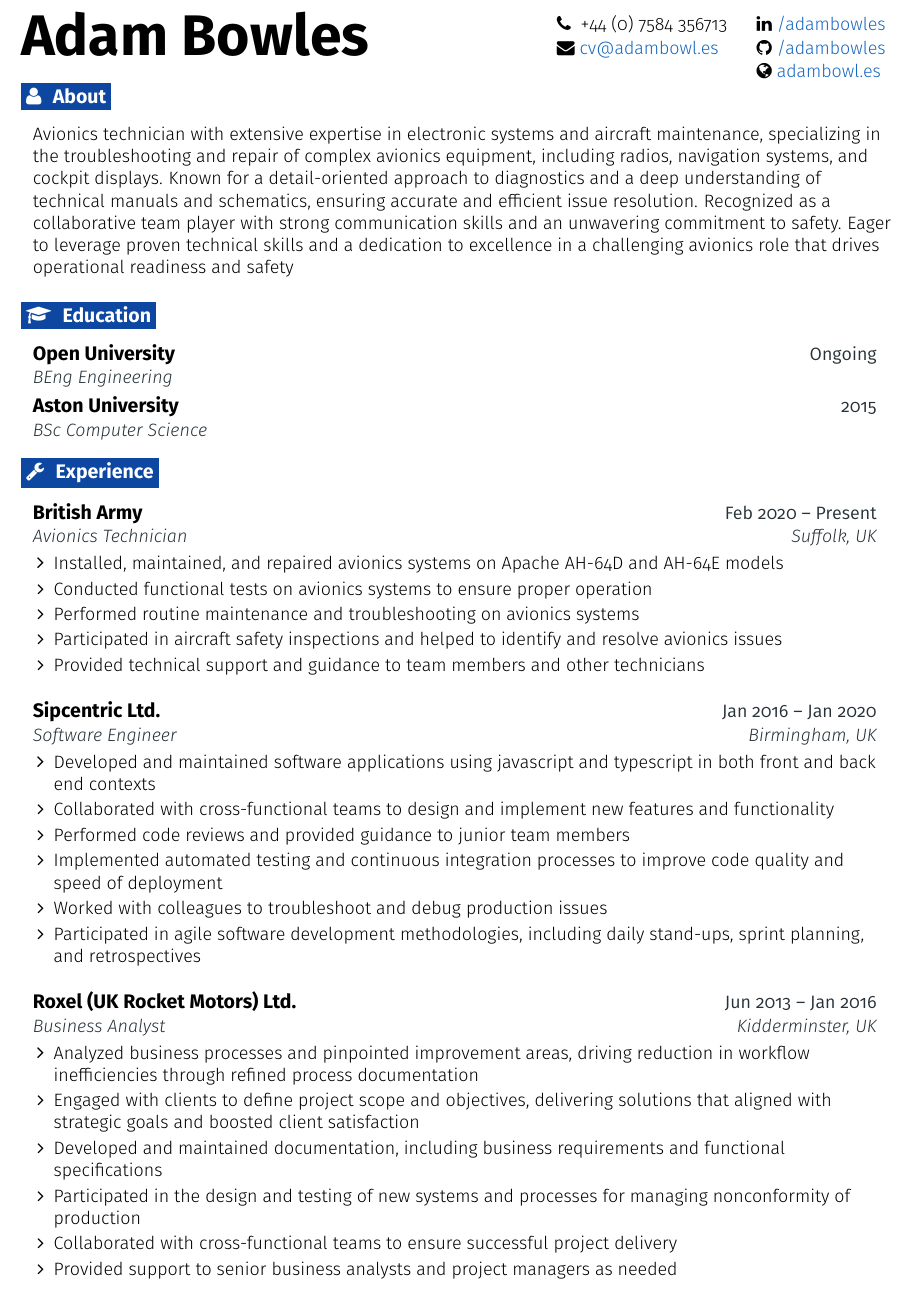
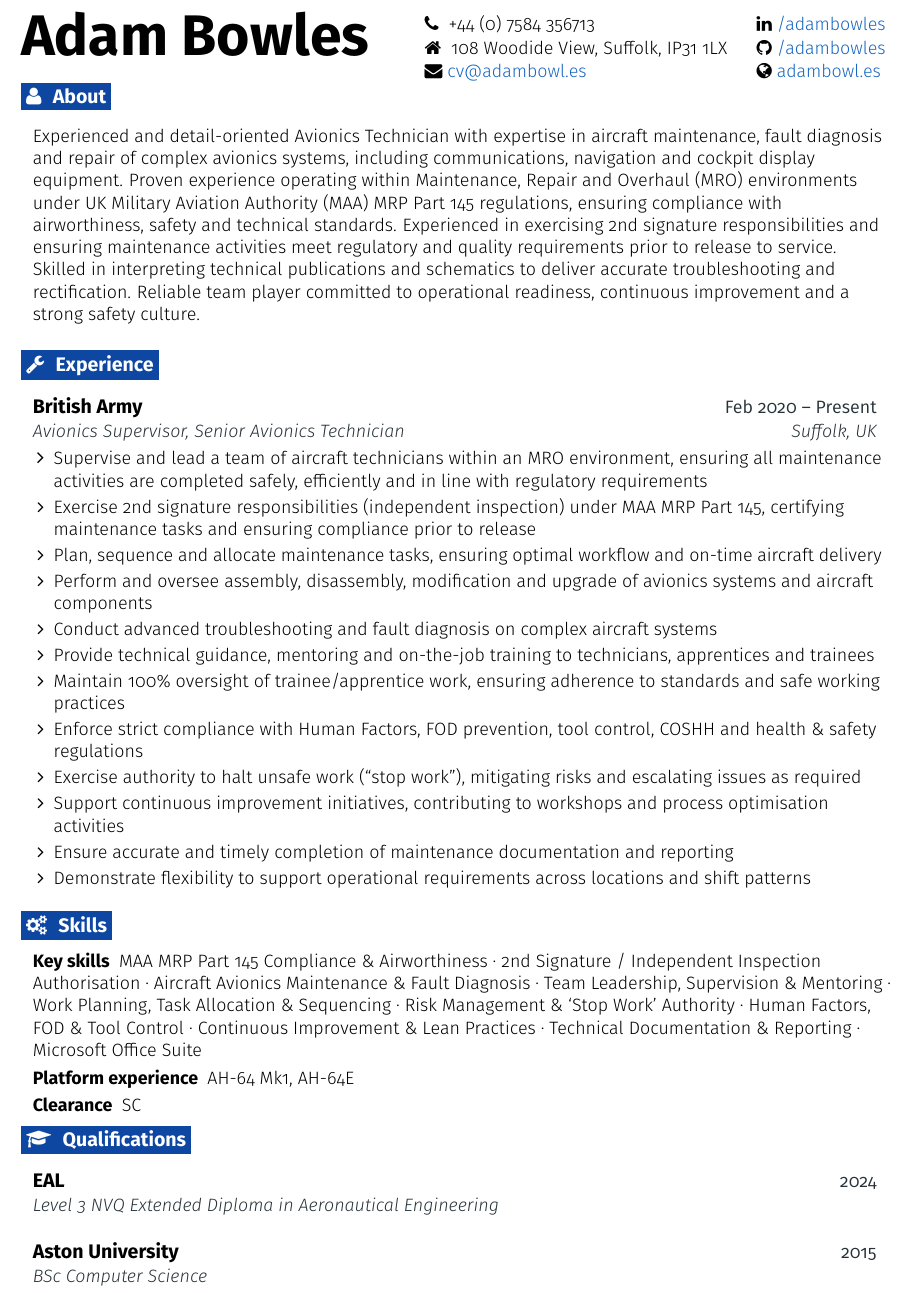
Before and after one commit to adambowles/cv, a LaTeX document (main.tex): part of the page, cut so that both start at the same text. Compiled offline with pdfLaTeX.

Commit message:
Update main.tex

```diff
--- a/main.tex
+++ b/main.tex
@@ -35,6 +35,9 @@
 \def \phoneicon {\faPhone}
 \def \phonetext {+44 (0) 7584 356713}
 
+\def \addressicon {\faHome}
+\def \addresstext {108 Woodide View, Suffolk, IP31 1LX}
+
 \def \emailicon {\faEnvelope}
 \def \emaillink {mailto:cv@adambowl.es}
 \def \emailtext {cv@adambowl.es}
@@ -65,6 +68,7 @@
 % Defines to make listing easier
 \def \linkedin {\linkedinicon \hspace{3pt}\href{\linkedinlink}{\linkedintext}}
 \def \phone {\phoneicon \hspace{3pt}{ \phonetext}}
+\def \address {\addressicon \hspace{3pt}{ \addresstext}}
 \def \email {\emailicon \hspace{3pt}\href{\emaillink}{\emailtext}}
 \def \github {\githubicon \hspace{3pt}\href{\githublink}{\githubtext}}
 \def \website {\websiteicon \hspace{3pt}\href{\websitelink}{\websitetext}}
@@ -186,27 +190,15 @@
 
 %---------------------------------------------------- HEADER ----------------------------------------------------
 
-\headertype{\linkedin}{\github}{\website}{\phone}{\email}{} % Set the order of items here
+\headertype{\linkedin}{\github}{\website}{\phone}{\address}{\email} % Set the order of items here
 \vspace{-10pt} % Set a negative value to push the body up, and the opposite
 
 %-------------------------------------------------- ABOUT --------------------------------------------------
 \section{\faUser}{About}
 
   \resumeEntryStart
-    \resumeEntryBio{Avionics technician with extensive expertise in electronic systems and aircraft maintenance, specializing in the troubleshooting and repair of complex avionics equipment, including radios, navigation systems, and cockpit displays. Known for a detail-oriented approach to diagnostics and a deep understanding of technical manuals and schematics, ensuring accurate and efficient issue resolution. Recognized as a collaborative team player with strong communication skills and an unwavering commitment to safety. Eager to leverage proven technical skills and a dedication to excellence in a challenging avionics role that drives operational readiness and safety}
+    \resumeEntryBio{Experienced and detail-oriented Avionics Technician with expertise in aircraft maintenance, fault diagnosis and repair of complex avionics systems, including communications, navigation and cockpit display equipment. Proven experience operating within Maintenance, Repair and Overhaul (MRO) environments under UK Military Aviation Authority (MAA) MRP Part 145 regulations, ensuring compliance with airworthiness, safety and technical standards. Experienced in exercising 2nd signature responsibilities and ensuring maintenance activities meet regulatory and quality requirements prior to release to service. Skilled in interpreting technical publications and schematics to deliver accurate troubleshooting and rectification. Reliable team player committed to operational readiness, continuous improvement and a strong safety culture.}
  \resumeEntryEnd
-
-%-------------------------------------------------- EDUCATION --------------------------------------------------
-\section{\faGraduationCap}{Education}
-
-  \resumeEntryStart
-    \resumeEntryTSDL
-      {Open University}{Ongoing}
-      {BEng Engineering}{}
-    \resumeEntryTSDL
-      {Aston University}{2015}
-      {BSc Computer Science}{}
-  \resumeEntryEnd
 
 %-------------------------------------------------- EXPERIENCE --------------------------------------------------
 \section{\faWrench}{Experience}
@@ -214,49 +206,44 @@
   \resumeEntryStart
     \resumeEntryTSDL
       {British Army}{Feb 2020 -- Present}
-      {Avionics Technician}{Suffolk, UK}
+      {Avionics Supervisor, Senior Avionics Technician}{Suffolk, UK}
     \resumeItemListStart
-      \resumeItem {Installed, maintained, and repaired avionics systems on Apache AH-64D and AH-64E models}
-      \resumeItem {Conducted functional tests on avionics systems to ensure proper operation}
-      \resumeItem {Performed routine maintenance and troubleshooting on avionics systems}
-      \resumeItem {Participated in aircraft safety inspections and helped to identify and resolve avionics issues}
-      \resumeItem {Provided technical support and guidance to team members and other technicians}
+      \resumeItem {Supervise and lead a team of aircraft technicians within an MRO environment, ensuring all maintenance activities are completed safely, efficiently and in line with regulatory requirements}
+      \resumeItem {Exercise 2nd signature responsibilities (independent inspection) under MAA MRP Part 145, certifying maintenance tasks and ensuring compliance prior to release}
+      \resumeItem {Plan, sequence and allocate maintenance tasks, ensuring optimal workflow and on-time aircraft delivery}
+      \resumeItem {Perform and oversee assembly, disassembly, modification and upgrade of avionics systems and aircraft components}
+      \resumeItem {Conduct advanced troubleshooting and fault diagnosis on complex aircraft systems}
+      \resumeItem {Provide technical guidance, mentoring and on-the-job training to technicians, apprentices and trainees}
+      \resumeItem {Maintain 100\% oversight of trainee/apprentice work, ensuring adherence to standards and safe working practices}
+      \resumeItem {Enforce strict compliance with Human Factors, FOD prevention, tool control, COSHH and health \& safety regulations}
+      \resumeItem {Exercise authority to halt unsafe work (“stop work”), mitigating risks and escalating issues as required}
+      \resumeItem {Support continuous improvement initiatives, contributing to workshops and process optimisation activities}
+      \resumeItem {Ensure accurate and timely completion of maintenance documentation and reporting}
+      \resumeItem {Demonstrate flexibility to support operational requirements across locations and shift
+patterns}
     \resumeItemListEnd
   \resumeEntryEnd
 
-  \resumeEntryStart
-    \resumeEntryTSDL
-      {Sipcentric Ltd.}{Jan 2016 -- Jan 2020}
-      {Software Engineer}{Birmingham, UK}
-    \resumeItemListStart
-      \resumeItem {Developed and maintained software applications using javascript and typescript in both front and back end contexts}
-      \resumeItem {Collaborated with cross-functional teams to design and implement new features and functionality}
-      \resumeItem {Performed code reviews and provided guidance to junior team members}
-      \resumeItem {Implemented automated testing and continuous integration processes to improve code quality and speed of deployment}
-      \resumeItem {Worked with colleagues to troubleshoot and debug production issues}
-      \resumeItem {Participated in agile software development methodologies, including daily stand-ups, sprint planning, and retrospectives}
-    \resumeItemListEnd
-  \resumeEntryEnd
+%-------------------------------------------------- SKILLS --------------------------------------------------
+\section{\faGears}{Skills}
+ \resumeEntryStart
+  \resumeEntryS{Key skills} {MAA MRP Part 145 Compliance \& Airworthiness · 2nd Signature / Independent Inspection Authorisation · Aircraft Avionics Maintenance \& Fault Diagnosis · Team Leadership, Supervision \& Mentoring · Work Planning, Task Allocation \& Sequencing · Risk Management \& ‘Stop Work’ Authority · Human Factors, FOD \& Tool Control · Continuous Improvement \& Lean Practices · Technical Documentation \& Reporting · Microsoft Office Suite}
+  \resumeEntryS{Platform experience} {AH-64 Mk1, AH-64E}
+  \resumeEntryS{Clearance} {SC}
+ \resumeEntryEnd
+
+%-------------------------------------------------- QUALIFICATIONS --------------------------------------------------
+ \section{\faGraduationCap}{Qualifications}
 
   \resumeEntryStart
     \resumeEntryTSDL
-      {Roxel (UK Rocket Motors) Ltd.}{Jun 2013 -- Jan 2016}
-      {Business Analyst}{Kidderminster, UK}
-    \resumeItemListStart
-        \resumeItem {Analyzed business processes and pinpointed improvement areas, driving reduction in workflow inefficiencies through refined process documentation}
-        \resumeItem {Engaged with clients to define project scope and objectives, delivering solutions that aligned with strategic goals and boosted client satisfaction}
-        \resumeItem {Developed and maintained documentation, including business requirements and functional specifications}
-        \resumeItem {Participated in the design and testing of new systems and processes for managing nonconformity of production}
-        \resumeItem {Collaborated with cross-functional teams to ensure successful project delivery}
-        \resumeItem {Provided support to senior business analysts and project managers as needed}
-    \resumeItemListEnd
+      {EAL}{2024}
+      {Level 3 NVQ Extended Diploma in Aeronautical Engineering}{}
+  \resumeEntryEnd
+    \resumeEntryStart
+    \resumeEntryTSDL
+      {Aston University}{2015}
+      {BSc Computer Science}{}
   \resumeEntryEnd
 
-%-------------------------------------------------- PROGRAMMING SKILLS --------------------------------------------------
-% \section{\faGears}{Skills}
-%  \resumeEntryStart
-%   \resumeEntryS{Traits } {Hardworking, Alpha Male, Jackhammer, Merciless, Insatiable}
-%   \resumeEntryS{Talents } {Karate (Black Belt), Jujitsu, Werewolf Hunting, Table Making}
-%  \resumeEntryEnd
-
 \end{document}
```
